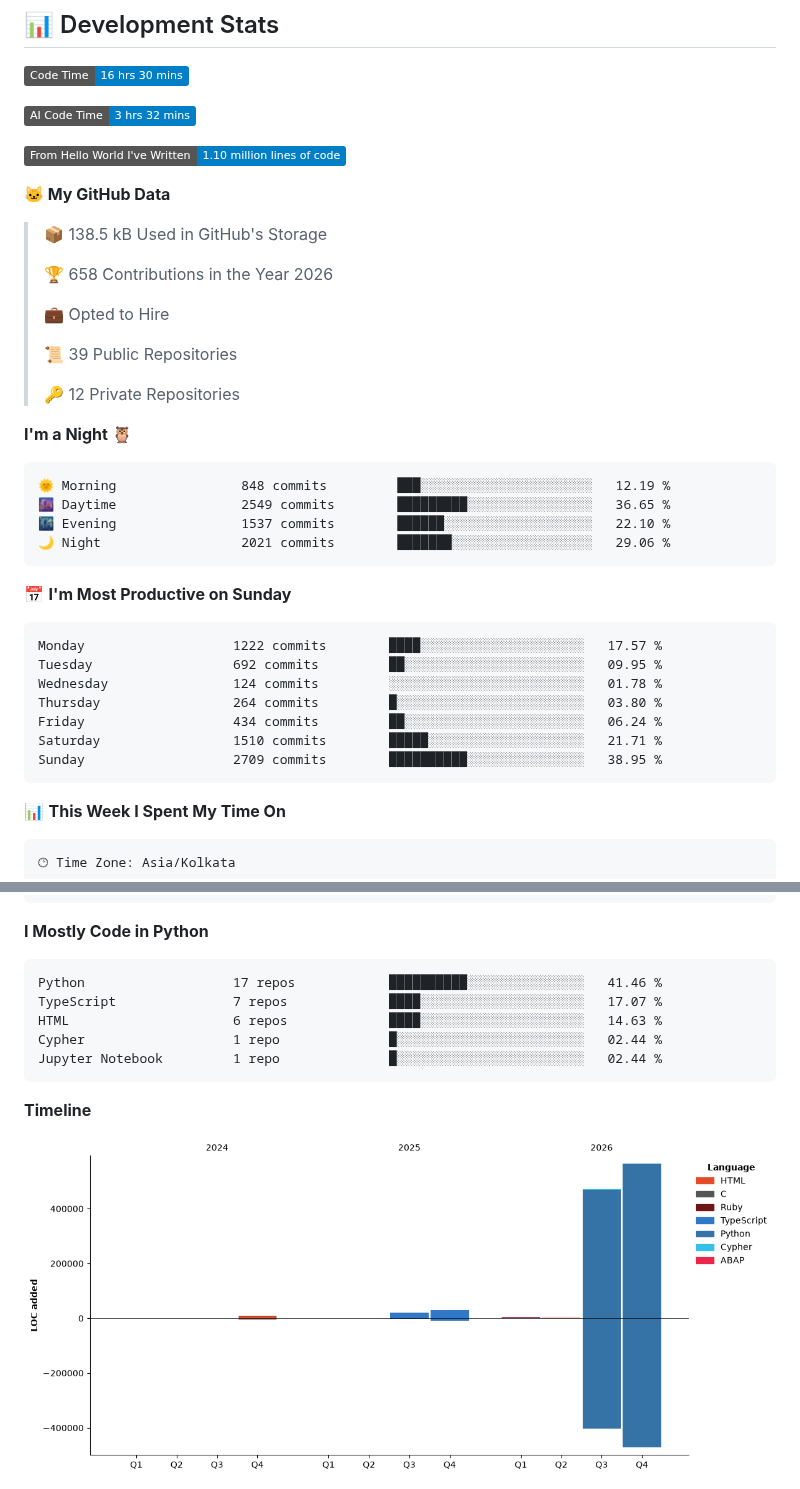
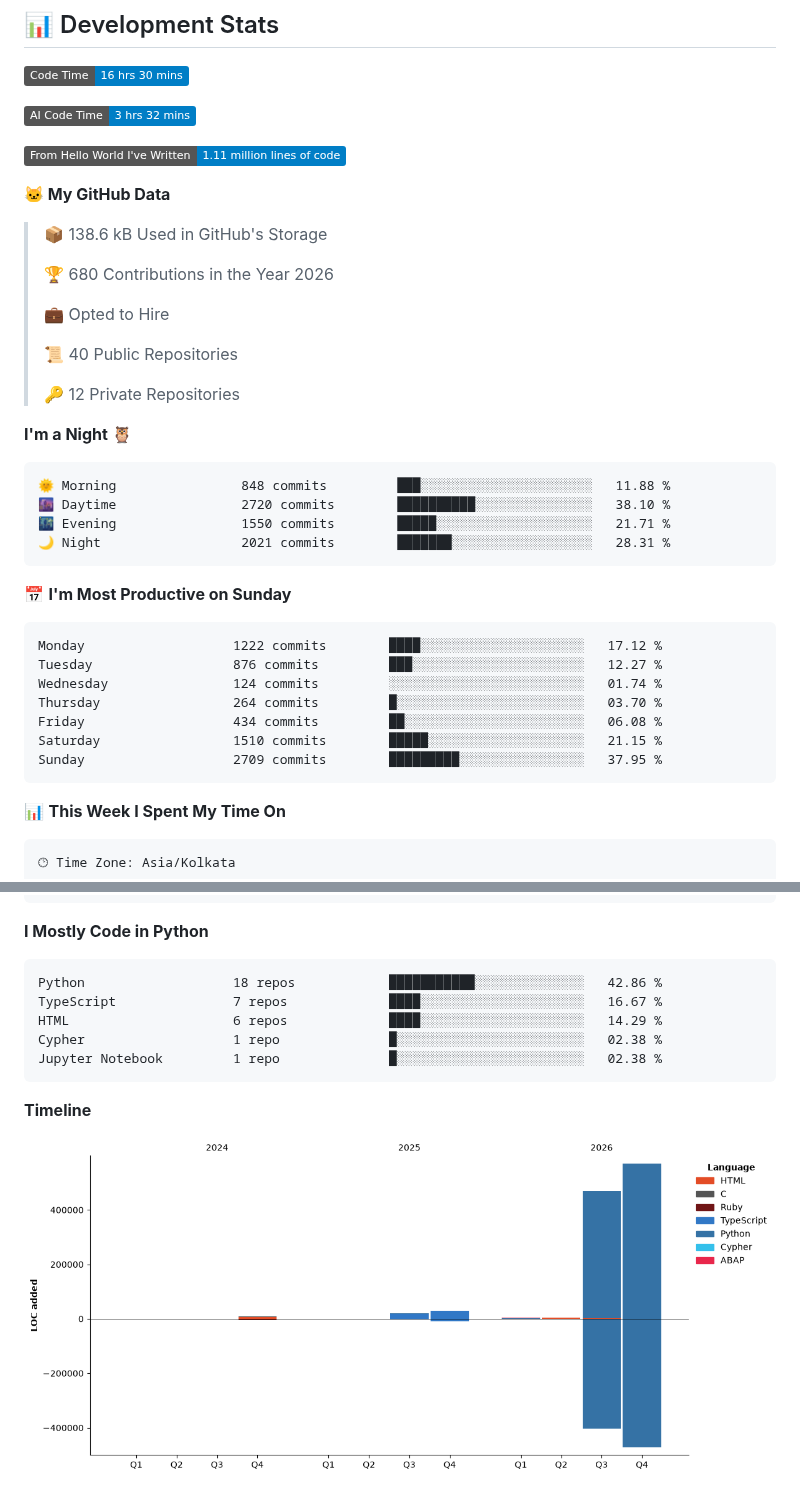
Before and after one commit to abhinav9444/abhinav9444, a Markdown page: README.md, 2 parts joined by grey strips. Drawn GitHub-style; pictures changed too: assets/bar_graph.png; badges without logos.

Commit message:
Updated developer metrics

````diff
--- a/README.md
+++ b/README.md
@@ -23,38 +23,38 @@
 
 ![AI Code Time](http://img.shields.io/badge/AI%20Code%20Time-3%20hrs%2032%20mins-blue?style=flat)
 
-![Lines of code](https://img.shields.io/badge/From%20Hello%20World%20I%27ve%20Written-1.10%20million%20lines%20of%20code-blue?style=flat)
+![Lines of code](https://img.shields.io/badge/From%20Hello%20World%20I%27ve%20Written-1.11%20million%20lines%20of%20code-blue?style=flat)
 
 **🐱 My GitHub Data**
 
-> 📦 138.5 kB Used in GitHub's Storage
+> 📦 138.6 kB Used in GitHub's Storage
  >
-> 🏆 658 Contributions in the Year 2026
+> 🏆 680 Contributions in the Year 2026
  >
 > 💼 Opted to Hire
  >
-> 📜 39 Public Repositories
+> 📜 40 Public Repositories
  >
 > 🔑 12 Private Repositories
  >
 **I'm a Night 🦉**
 
 ```text
-🌞 Morning                848 commits         ███░░░░░░░░░░░░░░░░░░░░░░   12.19 %
-🌆 Daytime                2549 commits        █████████░░░░░░░░░░░░░░░░   36.65 %
-🌃 Evening                1537 commits        ██████░░░░░░░░░░░░░░░░░░░   22.10 %
-🌙 Night                  2021 commits        ███████░░░░░░░░░░░░░░░░░░   29.06 %
+🌞 Morning                848 commits         ███░░░░░░░░░░░░░░░░░░░░░░   11.88 %
+🌆 Daytime                2720 commits        ██████████░░░░░░░░░░░░░░░   38.10 %
+🌃 Evening                1550 commits        █████░░░░░░░░░░░░░░░░░░░░   21.71 %
+🌙 Night                  2021 commits        ███████░░░░░░░░░░░░░░░░░░   28.31 %
 ```
 📅 **I'm Most Productive on Sunday**
 
 ```text
-Monday                   1222 commits        ████░░░░░░░░░░░░░░░░░░░░░   17.57 %
-Tuesday                  692 commits         ██░░░░░░░░░░░░░░░░░░░░░░░   09.95 %
-Wednesday                124 commits         ░░░░░░░░░░░░░░░░░░░░░░░░░   01.78 %
-Thursday                 264 commits         █░░░░░░░░░░░░░░░░░░░░░░░░   03.80 %
-Friday                   434 commits         ██░░░░░░░░░░░░░░░░░░░░░░░   06.24 %
-Saturday                 1510 commits        █████░░░░░░░░░░░░░░░░░░░░   21.71 %
-Sunday                   2709 commits        ██████████░░░░░░░░░░░░░░░   38.95 %
+Monday                   1222 commits        ████░░░░░░░░░░░░░░░░░░░░░   17.12 %
+Tuesday                  876 commits         ███░░░░░░░░░░░░░░░░░░░░░░   12.27 %
+Wednesday                124 commits         ░░░░░░░░░░░░░░░░░░░░░░░░░   01.74 %
+Thursday                 264 commits         █░░░░░░░░░░░░░░░░░░░░░░░░   03.70 %
+Friday                   434 commits         ██░░░░░░░░░░░░░░░░░░░░░░░   06.08 %
+Saturday                 1510 commits        █████░░░░░░░░░░░░░░░░░░░░   21.15 %
+Sunday                   2709 commits        █████████░░░░░░░░░░░░░░░░   37.95 %
 ```
 
 
@@ -79,11 +79,11 @@ No AI Coding Activity Tracked This Week
 **I Mostly Code in Python**
 
 ```text
-Python                   17 repos            ██████████░░░░░░░░░░░░░░░   41.46 %
-TypeScript               7 repos             ████░░░░░░░░░░░░░░░░░░░░░   17.07 %
-HTML                     6 repos             ████░░░░░░░░░░░░░░░░░░░░░   14.63 %
-Cypher                   1 repo              █░░░░░░░░░░░░░░░░░░░░░░░░   02.44 %
-Jupyter Notebook         1 repo              █░░░░░░░░░░░░░░░░░░░░░░░░   02.44 %
+Python                   18 repos            ███████████░░░░░░░░░░░░░░   42.86 %
+TypeScript               7 repos             ████░░░░░░░░░░░░░░░░░░░░░   16.67 %
+HTML                     6 repos             ████░░░░░░░░░░░░░░░░░░░░░   14.29 %
+Cypher                   1 repo              █░░░░░░░░░░░░░░░░░░░░░░░░   02.38 %
+Jupyter Notebook         1 repo              █░░░░░░░░░░░░░░░░░░░░░░░░   02.38 %
 ```
 
 
````
Also changed, not shown: other parts of README.md (+1 -1 lines).
